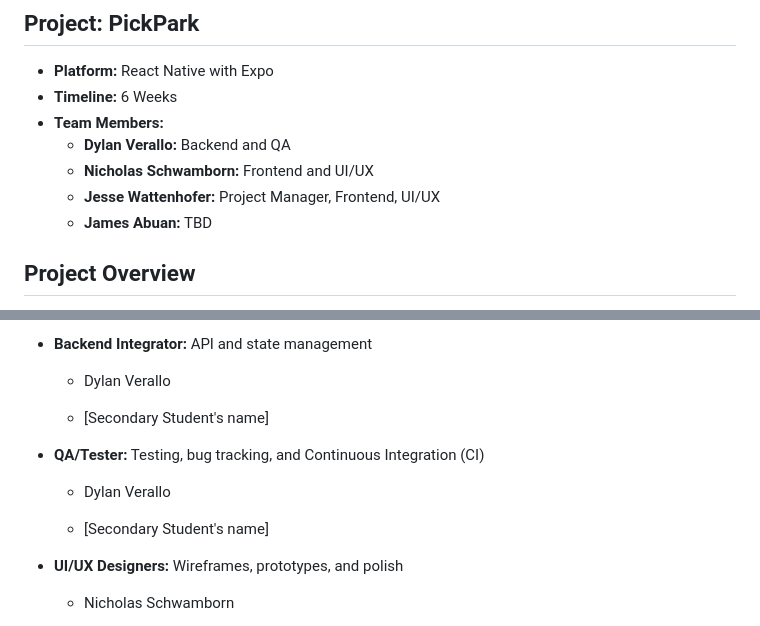
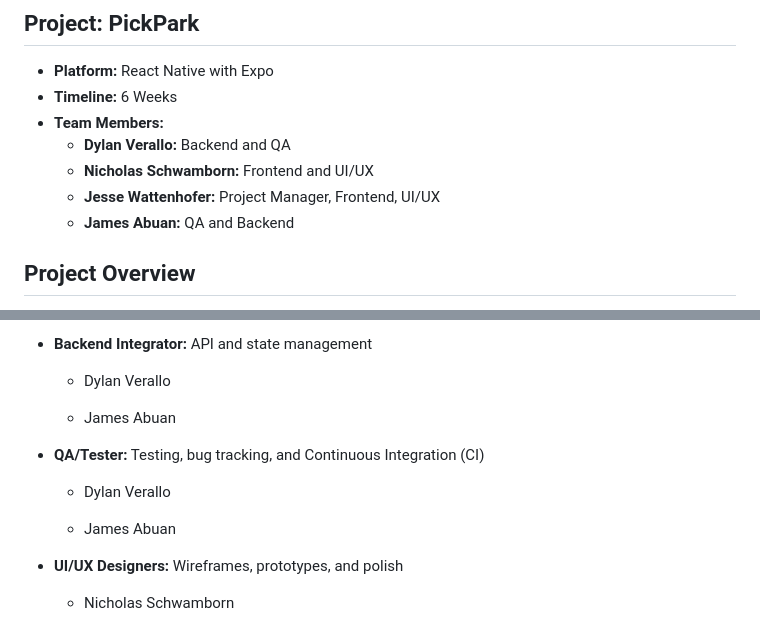
Before and after one commit to Kurenai-Misuzu/PickPark, a Markdown page: SOFTWARE_DEVELOPMENT_PLAN.md, 2 parts joined by grey strips. Rendered like a GitHub page.

Commit message:
Update roles

```diff
--- a/SOFTWARE_DEVELOPMENT_PLAN.md
+++ b/SOFTWARE_DEVELOPMENT_PLAN.md
@@ -6,7 +6,7 @@
     - **Dylan Verallo:** Backend and QA
     - **Nicholas Schwamborn:** Frontend and UI/UX
     - **Jesse Wattenhofer:** Project Manager, Frontend, UI/UX
-    - **James Abuan:** TBD
+    - **James Abuan:** QA and Backend
 
 ## Project Overview
 This project aims to develop a proof-of-concept mobile application using React Native and Expo to demonstrate key functionality, technical feasibility, and user experience for a targeted use case.
@@ -150,13 +150,13 @@ _Ownership for each criterion will be assigned among team members based on their
 
   - Dylan Verallo
 
-  - [Secondary Student's name]
+  - James Abuan
 
 - **QA/Tester:** Testing, bug tracking, and Continuous Integration (CI)
 
   - Dylan Verallo
 
-  - [Secondary Student's name]
+  - James Abuan
 
 - **UI/UX Designers:** Wireframes, prototypes, and polish
 
```
